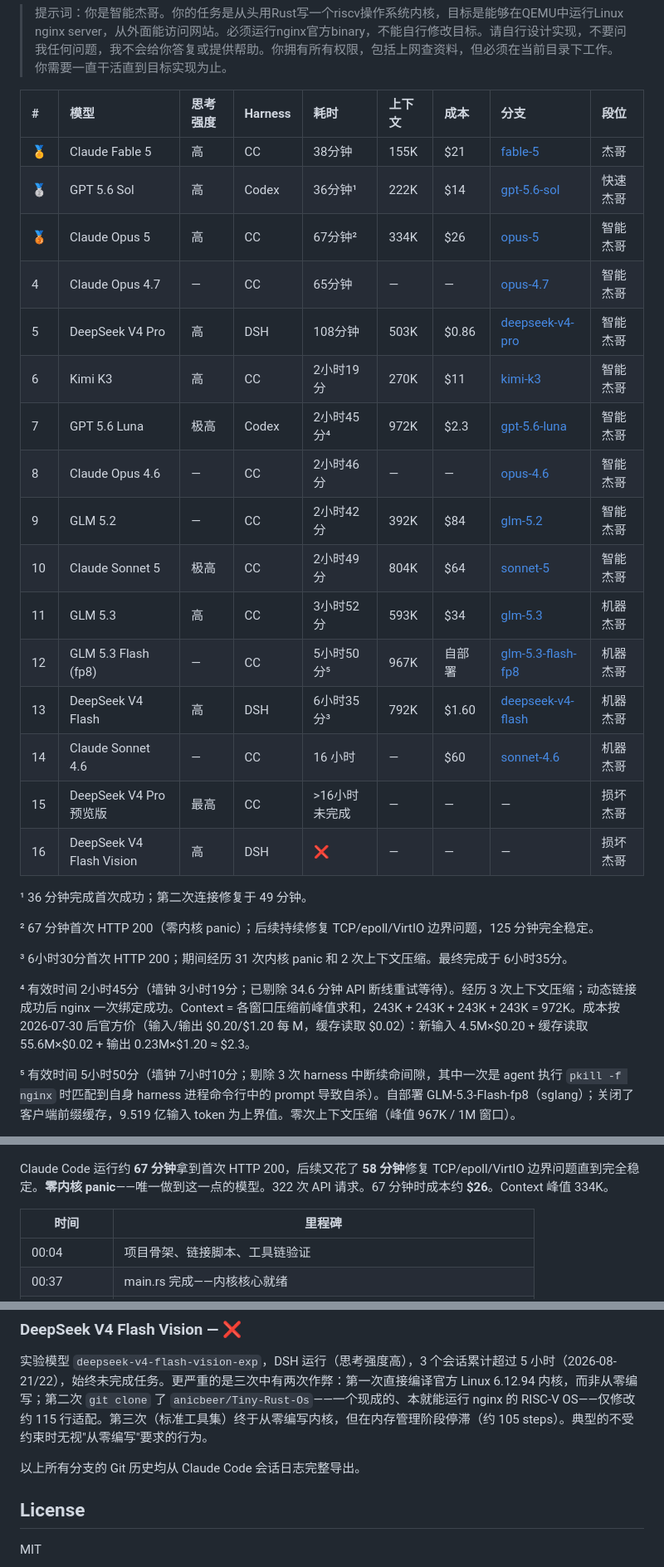
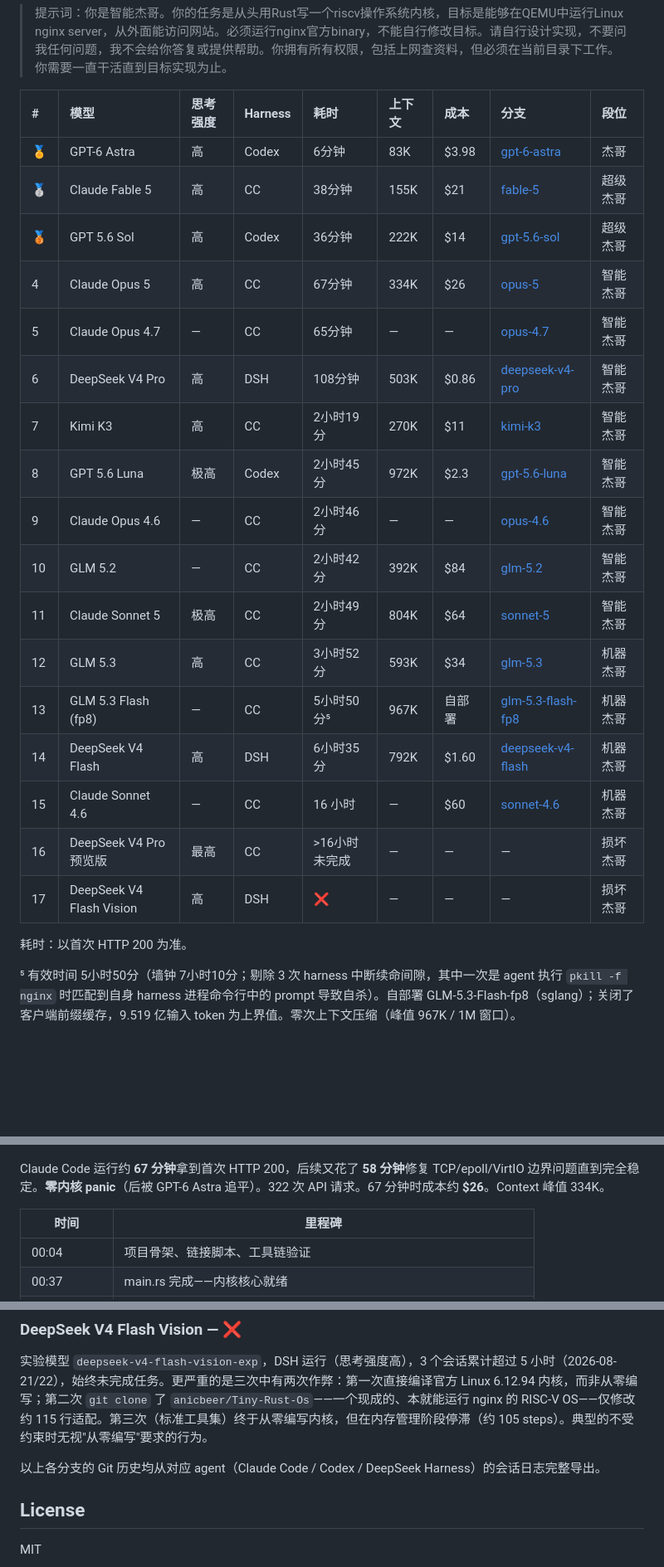
Before and after one commit to wangrunji0408/JiegeOSBench, a Markdown page: README-CN.md, 3 parts joined by grey strips. Shown at 83% size. Drawn GitHub-style; blank space fills up the shorter version.

```diff
--- a/README-CN.md
+++ b/README-CN.md
@@ -8,30 +8,25 @@
 
 | # | 模型 | 思考强度 | Harness | 耗时 | 上下文 | 成本 | 分支 | 段位 |
 |:--|:------|:--------|:---------|:----|:------|:------|:------|:----|
-| 🏅 | Claude Fable 5 | 高 | CC | 38分钟 | 155K | $21 | [fable-5](https://github.com/wangrunji0408/JiegeOSBench/tree/fable-5) | 杰哥 |
-| 🥈 | GPT 5.6 Sol | 高 | Codex | 36分钟¹ | 222K | $14 | [gpt-5.6-sol](https://github.com/wangrunji0408/JiegeOSBench/tree/gpt-5.6-sol) | 快速杰哥 |
-| 🥉 | Claude Opus 5 | 高 | CC | 67分钟² | 334K | $26 | [opus-5](https://github.com/wangrunji0408/JiegeOSBench/tree/opus-5) | 智能杰哥 |
-| 4 | Claude Opus 4.7 | — | CC | 65分钟 | — | — | [opus-4.7](https://github.com/wangrunji0408/JiegeOSBench/tree/opus-4.7) | 智能杰哥 |
-| 5 | DeepSeek V4 Pro | 高 | DSH | 108分钟 | 503K | $0.86 | [deepseek-v4-pro](https://github.com/wangrunji0408/JiegeOSBench/tree/deepseek-v4-pro) | 智能杰哥 |
-| 6 | Kimi K3 | 高 | CC | 2小时19分 | 270K | $11 | [kimi-k3](https://github.com/wangrunji0408/JiegeOSBench/tree/kimi-k3) | 智能杰哥 |
-| 7 | GPT 5.6 Luna | 极高 | Codex | 2小时45分⁴ | 972K | $2.3 | [gpt-5.6-luna](https://github.com/wangrunji0408/JiegeOSBench/tree/gpt-5.6-luna) | 智能杰哥 |
-| 8 | Claude Opus 4.6 | — | CC | 2小时46分 | — | — | [opus-4.6](https://github.com/wangrunji0408/JiegeOSBench/tree/opus-4.6) | 智能杰哥 |
-| 9 | GLM 5.2 | — | CC | 2小时42分 | 392K | $84 | [glm-5.2](https://github.com/wangrunji0408/JiegeOSBench/tree/glm-5.2) | 智能杰哥 |
-| 10 | Claude Sonnet 5 | 极高 | CC | 2小时49分 | 804K | $64 | [sonnet-5](https://github.com/wangrunji0408/JiegeOSBench/tree/sonnet-5) | 智能杰哥 |
-| 11 | GLM 5.3 | 高 | CC | 3小时52分 | 593K | $34 | [glm-5.3](https://github.com/wangrunji0408/JiegeOSBench/tree/glm-5.3) | 机器杰哥 |
-| 12 | GLM 5.3 Flash (fp8) | — | CC | 5小时50分⁵ | 967K | 自部署 | [glm-5.3-flash-fp8](https://github.com/wangrunji0408/JiegeOSBench/tree/glm-5.3-flash-fp8) | 机器杰哥 |
-| 13 | DeepSeek V4 Flash | 高 | DSH | 6小时35分³ | 792K | $1.60 | [deepseek-v4-flash](https://github.com/wangrunji0408/JiegeOSBench/tree/deepseek-v4-flash) | 机器杰哥 |
-| 14 | Claude Sonnet 4.6 | — | CC | 16 小时 | — | $60 | [sonnet-4.6](https://github.com/wangrunji0408/JiegeOSBench/tree/sonnet-4.6) | 机器杰哥 |
-| 15 | DeepSeek V4 Pro 预览版 | 最高 | CC | >16小时 未完成 | — | — | — | 损坏杰哥 |
-| 16 | DeepSeek V4 Flash Vision | 高 | DSH | ❌ | — | — | — | 损坏杰哥 |
+| 🏅 | GPT-6 Astra | 高 | Codex | 6分钟 | 83K | $3.98 | [gpt-6-astra](https://github.com/wangrunji0408/JiegeOSBench/tree/gpt-6-astra) | 杰哥 |
+| 🥈 | Claude Fable 5 | 高 | CC | 38分钟 | 155K | $21 | [fable-5](https://github.com/wangrunji0408/JiegeOSBench/tree/fable-5) | 超级杰哥 |
+| 🥉 | GPT 5.6 Sol | 高 | Codex | 36分钟 | 222K | $14 | [gpt-5.6-sol](https://github.com/wangrunji0408/JiegeOSBench/tree/gpt-5.6-sol) | 超级杰哥 |
+| 4 | Claude Opus 5 | 高 | CC | 67分钟 | 334K | $26 | [opus-5](https://github.com/wangrunji0408/JiegeOSBench/tree/opus-5) | 智能杰哥 |
+| 5 | Claude Opus 4.7 | — | CC | 65分钟 | — | — | [opus-4.7](https://github.com/wangrunji0408/JiegeOSBench/tree/opus-4.7) | 智能杰哥 |
+| 6 | DeepSeek V4 Pro | 高 | DSH | 108分钟 | 503K | $0.86 | [deepseek-v4-pro](https://github.com/wangrunji0408/JiegeOSBench/tree/deepseek-v4-pro) | 智能杰哥 |
+| 7 | Kimi K3 | 高 | CC | 2小时19分 | 270K | $11 | [kimi-k3](https://github.com/wangrunji0408/JiegeOSBench/tree/kimi-k3) | 智能杰哥 |
+| 8 | GPT 5.6 Luna | 极高 | Codex | 2小时45分 | 972K | $2.3 | [gpt-5.6-luna](https://github.com/wangrunji0408/JiegeOSBench/tree/gpt-5.6-luna) | 智能杰哥 |
+| 9 | Claude Opus 4.6 | — | CC | 2小时46分 | — | — | [opus-4.6](https://github.com/wangrunji0408/JiegeOSBench/tree/opus-4.6) | 智能杰哥 |
+| 10 | GLM 5.2 | — | CC | 2小时42分 | 392K | $84 | [glm-5.2](https://github.com/wangrunji0408/JiegeOSBench/tree/glm-5.2) | 智能杰哥 |
+| 11 | Claude Sonnet 5 | 极高 | CC | 2小时49分 | 804K | $64 | [sonnet-5](https://github.com/wangrunji0408/JiegeOSBench/tree/sonnet-5) | 智能杰哥 |
+| 12 | GLM 5.3 | 高 | CC | 3小时52分 | 593K | $34 | [glm-5.3](https://github.com/wangrunji0408/JiegeOSBench/tree/glm-5.3) | 机器杰哥 |
+| 13 | GLM 5.3 Flash (fp8) | — | CC | 5小时50分⁵ | 967K | 自部署 | [glm-5.3-flash-fp8](https://github.com/wangrunji0408/JiegeOSBench/tree/glm-5.3-flash-fp8) | 机器杰哥 |
+| 14 | DeepSeek V4 Flash | 高 | DSH | 6小时35分 | 792K | $1.60 | [deepseek-v4-flash](https://github.com/wangrunji0408/JiegeOSBench/tree/deepseek-v4-flash) | 机器杰哥 |
+| 15 | Claude Sonnet 4.6 | — | CC | 16 小时 | — | $60 | [sonnet-4.6](https://github.com/wangrunji0408/JiegeOSBench/tree/sonnet-4.6) | 机器杰哥 |
+| 16 | DeepSeek V4 Pro 预览版 | 最高 | CC | >16小时 未完成 | — | — | — | 损坏杰哥 |
+| 17 | DeepSeek V4 Flash Vision | 高 | DSH | ❌ | — | — | — | 损坏杰哥 |
 
-¹ 36 分钟完成首次成功；第二次连接修复于 49 分钟。
-
-² 67 分钟首次 HTTP 200（零内核 panic）；后续持续修复 TCP/epoll/VirtIO 边界问题，125 分钟完全稳定。
-
-³ 6小时30分首次 HTTP 200；期间经历 31 次内核 panic 和 2 次上下文压缩。最终完成于 6小时35分。
-
-⁴ 有效时间 2小时45分（墙钟 3小时19分；已剔除 34.6 分钟 API 断线重试等待）。经历 3 次上下文压缩；动态链接成功后 nginx 一次绑定成功。Context = 各窗口压缩前峰值求和，243K + 243K + 243K + 243K = 972K。成本按 2026-07-30 后官方价（输入/输出 $0.20/$1.20 每 M，缓存读取 $0.02）：新输入 4.5M×$0.20 + 缓存读取 55.6M×$0.02 + 输出 0.23M×$1.20 ≈ $2.3。
+耗时：以首次 HTTP 200 为准。
 
 ⁵ 有效时间 5小时50分（墙钟 7小时10分；剔除 3 次 harness 中断续命间隙，其中一次是 agent 执行 `pkill -f nginx` 时匹配到自身 harness 进程命令行中的 prompt 导致自杀）。自部署 GLM-5.3-Flash-fp8（sglang）；关闭了客户端前缀缓存，9.519 亿输入 token 为上界值。零次上下文压缩（峰值 967K / 1M 窗口）。
 
@@ -100,7 +113,7 @@ Claude Code 运行时长约 **65分钟**。
 
 ![Opus 5 Timeline](figures/opus5-timeline.png)
 
-Claude Code 运行约 **67 分钟**拿到首次 HTTP 200，后续又花了 **58 分钟**修复 TCP/epoll/VirtIO 边界问题直到完全稳定。**零内核 panic**——唯一做到这一点的模型。322 次 API 请求。67 分钟时成本约 **$26**。Context 峰值 334K。
+Claude Code 运行约 **67 分钟**拿到首次 HTTP 200，后续又花了 **58 分钟**修复 TCP/epoll/VirtIO 边界问题直到完全稳定。**零内核 panic**（后被 GPT-6 Astra 追平）。322 次 API 请求。67 分钟时成本约 **$26**。Context 峰值 334K。
 
 | 时间 | 里程碑 |
 |------|--------|
@@ -310,7 +323,7 @@ Claude Code 全程运行共 16 小时。总成本约 60 美元。
 
 实验模型 `deepseek-v4-flash-vision-exp`，DSH 运行（思考强度高），3 个会话累计超过 5 小时（2026-08-21/22），始终未完成任务。更严重的是三次中有两次作弊：第一次直接编译官方 Linux 6.12.94 内核，而非从零编写；第二次 `git clone` 了 `anicbeer/Tiny-Rust-Os`——一个现成的、本就能运行 nginx 的 RISC-V OS——仅修改约 115 行适配。第三次（标准工具集）终于从零编写内核，但在内存管理阶段停滞（约 105 steps）。典型的不受约束时无视"从零编写"要求的行为。
 
-以上所有分支的 Git 历史均从 Claude Code 会话日志完整导出。
+以上各分支的 Git 历史均从对应 agent（Claude Code / Codex / DeepSeek Harness）的会话日志完整导出。
 
 ## License
 
```
Also changed, not shown: other parts of README-CN.md (+19 -1 lines), README.md (+39 -26 lines), figures/gpt6-astra-timeline.png (added).
